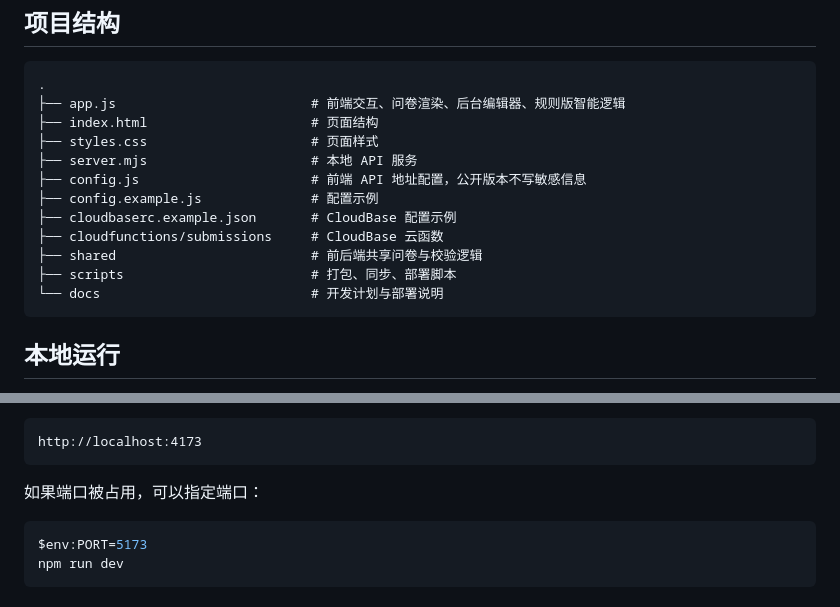
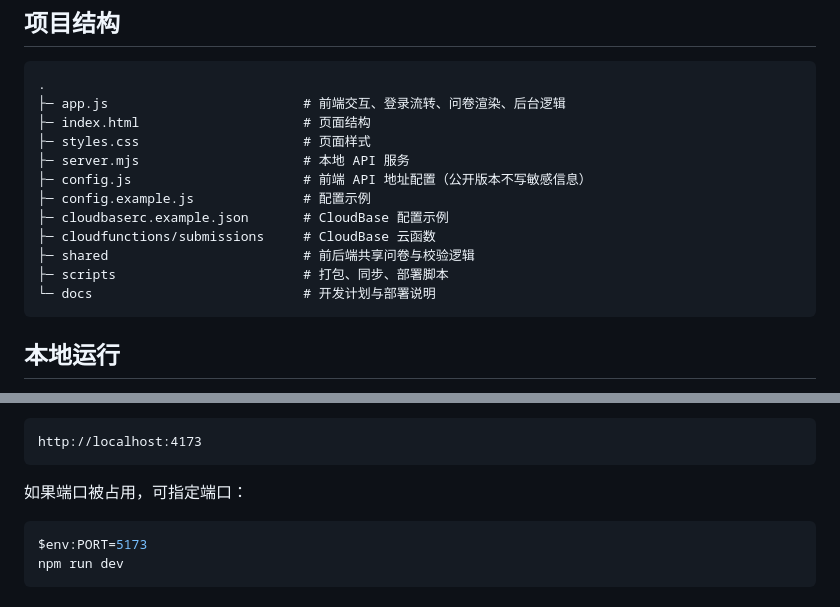
Before and after one commit to sheika8673338-ai/smart-questionnaire-system, a Markdown page: README.md, 2 parts joined by grey strips. GitHub-like rendering.

````diff
--- a/README.md
+++ b/README.md
@@ -50,17 +79,17 @@ CloudBase
 
 ```text
 .
-├── app.js                         # 前端交互、问卷渲染、后台编辑器、规则版智能逻辑
-├── index.html                     # 页面结构
-├── styles.css                     # 页面样式
-├── server.mjs                     # 本地 API 服务
-├── config.js                      # 前端 API 地址配置，公开版本不写敏感信息
-├── config.example.js              # 配置示例
-├── cloudbaserc.example.json       # CloudBase 配置示例
-├── cloudfunctions/submissions     # CloudBase 云函数
-├── shared                         # 前后端共享问卷与校验逻辑
-├── scripts                        # 打包、同步、部署脚本
-└── docs                           # 开发计划与部署说明
+├─ app.js                         # 前端交互、登录流转、问卷渲染、后台逻辑
+├─ index.html                     # 页面结构
+├─ styles.css                     # 页面样式
+├─ server.mjs                     # 本地 API 服务
+├─ config.js                      # 前端 API 地址配置（公开版本不写敏感信息）
+├─ config.example.js              # 配置示例
+├─ cloudbaserc.example.json       # CloudBase 配置示例
+├─ cloudfunctions/submissions     # CloudBase 云函数
+├─ shared                         # 前后端共享问卷与校验逻辑
+├─ scripts                        # 打包、同步、部署脚本
+└─ docs                           # 开发计划与部署说明
 ```
 
 ## 本地运行
@@ -83,7 +112,7 @@ npm run dev
 http://localhost:4173
 ```
 
-如果端口被占用，可以指定端口：
+如果端口被占用，可指定端口：
 
 ```powershell
 $env:PORT=5173
````
Also changed, not shown: other parts of README.md (+81 -41 lines).
